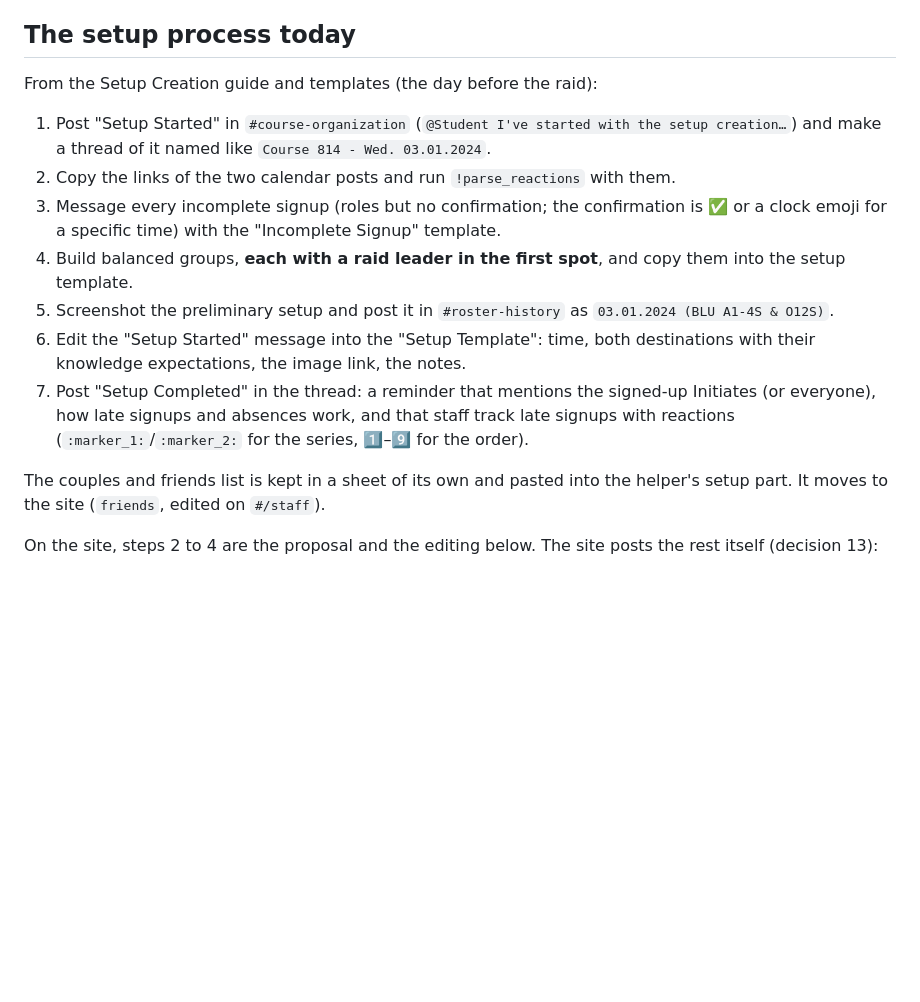
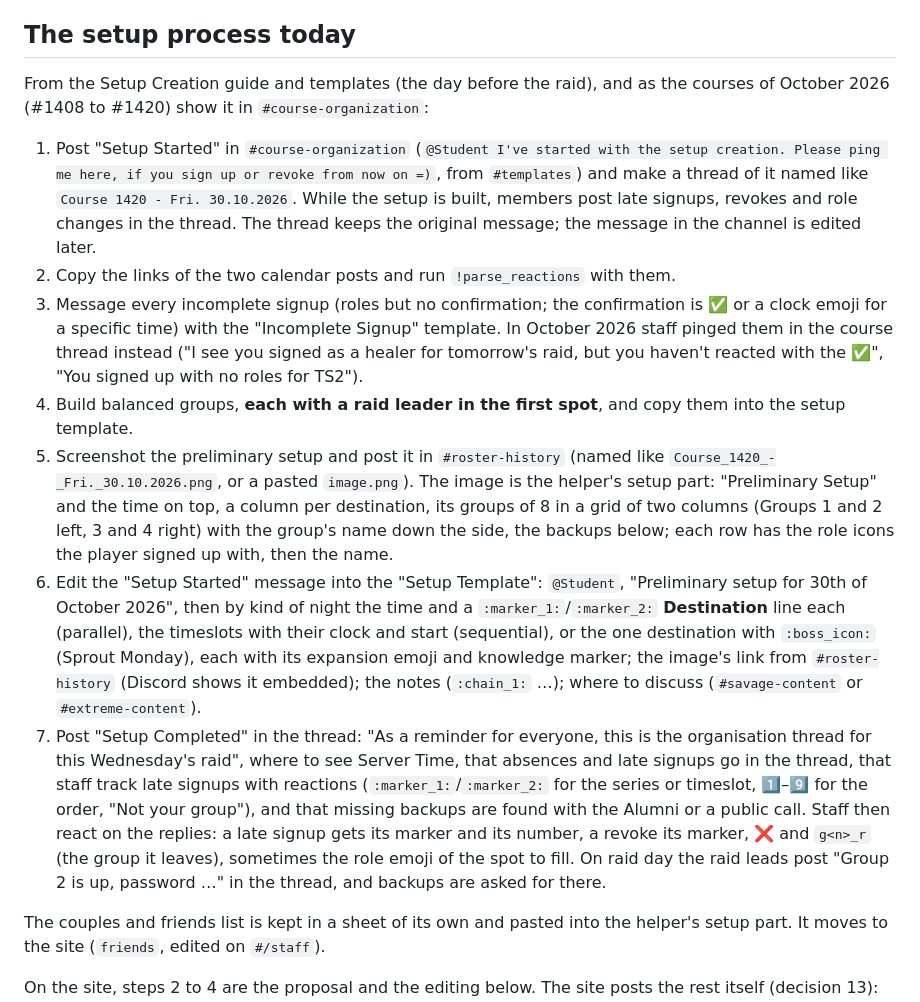
Before and after one commit to cure-mercy/xivsim, a Markdown page: docs/SETUPS_CONCEPT.md, the part around the change. GitHub-like rendering; blank space fills up the shorter version.

Commit message:
describes the setup process as the October 2026 courses in #course-organization show it: the started message and its thread, pings during setup creation, the image in #roster-history, the preliminary setup per kind of night, the reminder and the staff reactions on late signups and revokes
Co-Authored-By: Claude Opus 5.5 <noreply@anthropic.com>

```diff
--- a/docs/SETUPS_CONCEPT.md
+++ b/docs/SETUPS_CONCEPT.md
@@ -293,20 +293,35 @@ or the site reads the channel and matches the header (`#<number>:`) and the dest
 
 ## The setup process today
 
-From the Setup Creation guide and templates (the day before the raid):
+From the Setup Creation guide and templates (the day before the raid), and as the courses of October 2026 (#1408 to
+#1420) show it in `#course-organization`:
 
-1. Post "Setup Started" in `#course-organization` (`@Student I've started with the setup creation…`) and make a thread
-   of it named like `Course 814 - Wed. 03.01.2024`.
+1. Post "Setup Started" in `#course-organization` (`@Student I've started with the setup creation. Please ping me
+   here, if you sign up or revoke from now on =)`, from `#templates`) and make a thread of it named like
+   `Course 1420 - Fri. 30.10.2026`. While the setup is built, members post late signups, revokes and role changes in
+   the thread. The thread keeps the original message; the message in the channel is edited later.
 2. Copy the links of the two calendar posts and run `!parse_reactions` with them.
 3. Message every incomplete signup (roles but no confirmation; the confirmation is ✅ or a clock emoji for a specific
-   time) with the "Incomplete Signup" template.
+   time) with the "Incomplete Signup" template. In October 2026 staff pinged them in the course thread instead ("I see
+   you signed as a healer for tomorrow's raid, but you haven't reacted with the ✅", "You signed up with no roles for
+   TS2").
 4. Build balanced groups, **each with a raid leader in the first spot**, and copy them into the setup template.
-5. Screenshot the preliminary setup and post it in `#roster-history` as `03.01.2024 (BLU A1-4S & O12S)`.
-6. Edit the "Setup Started" message into the "Setup Template": time, both destinations with their knowledge
-   expectations, the image link, the notes.
-7. Post "Setup Completed" in the thread: a reminder that mentions the signed-up Initiates (or everyone), how late
-   signups and absences work, and that staff track late signups with reactions (`:marker_1:`/`:marker_2:` for the
-   series, 1️⃣–9️⃣ for the order).
+5. Screenshot the preliminary setup and post it in `#roster-history` (named like `Course_1420_-_Fri._30.10.2026.png`,
+   or a pasted `image.png`). The image is the helper's setup part: "Preliminary Setup" and the time on top, a column
+   per destination, its groups of 8 in a grid of two columns (Groups 1 and 2 left, 3 and 4 right) with the group's
+   name down the side, the backups below; each row has the role icons the player signed up with, then the name.
+6. Edit the "Setup Started" message into the "Setup Template": `@Student`, "Preliminary setup for 30th of October
+   2026", then by kind of night the time and a `:marker_1:`/`:marker_2:` **Destination** line each (parallel), the
+   timeslots with their clock and start (sequential), or the one destination with `:boss_icon:` (Sprout Monday), each
+   with its expansion emoji and knowledge marker; the image's link from `#roster-history` (Discord shows it
+   embedded); the notes (`:chain_1:` …); where to discuss (`#savage-content` or `#extreme-content`).
+7. Post "Setup Completed" in the thread: "As a reminder for everyone, this is the organisation thread for this
+   Wednesday's raid", where to see Server Time, that absences and late signups go in the thread, that staff track
+   late signups with reactions (`:marker_1:`/`:marker_2:` for the series or timeslot, 1️⃣–9️⃣ for the order, "Not your
+   group"), and that missing backups are found with the Alumni or a public call. Staff then react on the replies: a
+   late signup gets its marker and its number, a revoke its marker, ❌ and `g<n>_r` (the group it leaves), sometimes
+   the role emoji of the spot to fill. On raid day the raid leads post "Group 2 is up, password …" in the thread, and
+   backups are asked for there.
 
 The couples and friends list is kept in a sheet of its own and pasted into the helper's setup part. It moves to the
 site (`friends`, edited on `#/staff`).
```
